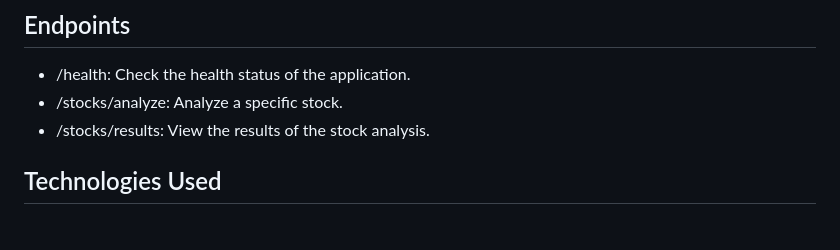
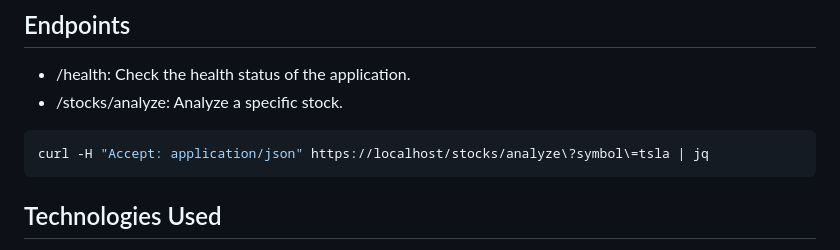
Before and after one commit to ZioGuillo/finbiz_api_app, a Markdown page: README.md, the part around the change. Rendered like a GitHub page.

Commit message:
Add curl command for stock analysis

````diff
--- a/README.md
+++ b/README.md
@@ -66,7 +66,10 @@ Here's an example output for the analysis of the TSLA stock:
 
 - /health: Check the health status of the application.
 - /stocks/analyze: Analyze a specific stock.
-- /stocks/results: View the results of the stock analysis.
+
+```bash
+curl -H "Accept: application/json" https://localhost/stocks/analyze\?symbol\=tsla | jq
+```
 
 ## Technologies Used
 
````
